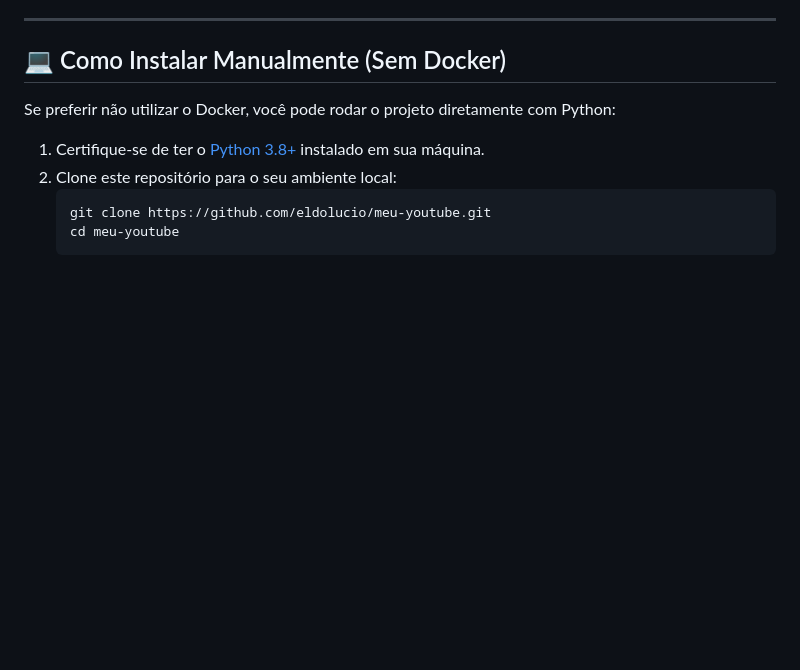
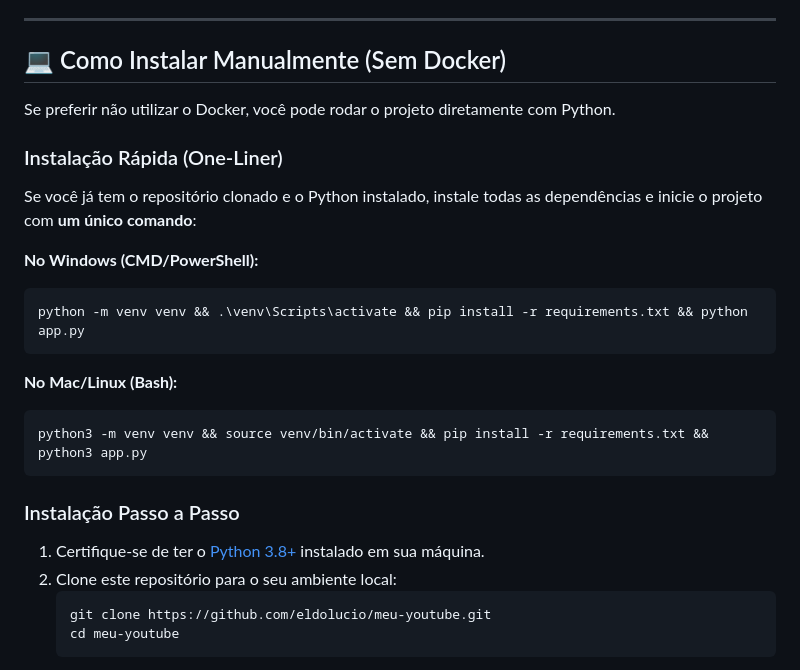
Before and after one commit to eldolucio/meu-youtube, a Markdown page: README.md, the part around the change. Rendered like a GitHub page; blank space fills up the shorter version.

Commit message:
docs: add one-liner quick install commands

````diff
--- a/README.md
+++ b/README.md
@@ -51,7 +51,23 @@ A versão completa com sincronização RSS e banco de dados está disponível ne
 
 ## 💻 Como Instalar Manualmente (Sem Docker)
 
-Se preferir não utilizar o Docker, você pode rodar o projeto diretamente com Python:
+Se preferir não utilizar o Docker, você pode rodar o projeto diretamente com Python.
+
+### Instalação Rápida (One-Liner)
+
+Se você já tem o repositório clonado e o Python instalado, instale todas as dependências e inicie o projeto com **um único comando**:
+
+**No Windows (CMD/PowerShell):**
+```powershell
+python -m venv venv && .\venv\Scripts\activate && pip install -r requirements.txt && python app.py
+```
+
+**No Mac/Linux (Bash):**
+```bash
+python3 -m venv venv && source venv/bin/activate && pip install -r requirements.txt && python3 app.py
+```
+
+### Instalação Passo a Passo
 
 1. Certifique-se de ter o [Python 3.8+](https://www.python.org/downloads/) instalado em sua máquina.
 2. Clone este repositório para o seu ambiente local:
````
